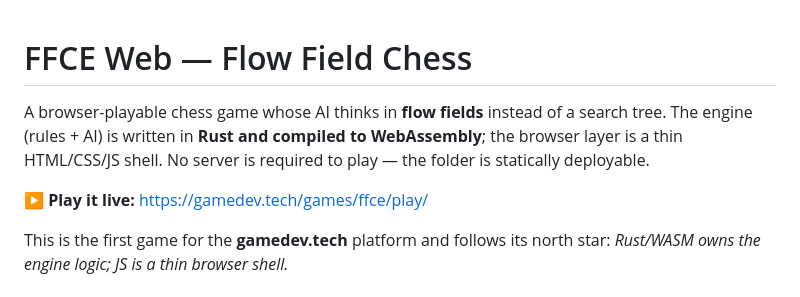
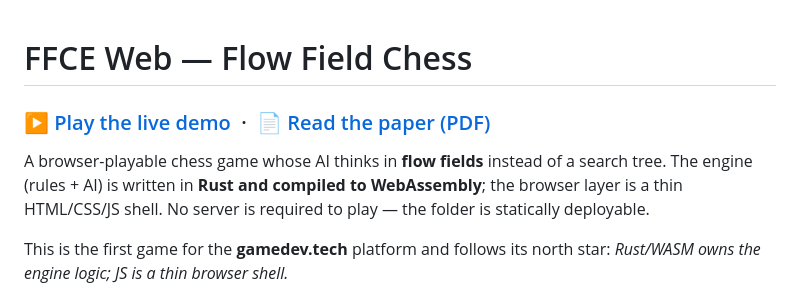
Before and after one commit to cronos3k/FFCE, a Markdown page: README.md, the part around the change. Drawn GitHub-style.

Commit message:
docs: add live demo and paper links to top of README

```diff
--- a/README.md
+++ b/README.md
@@ -1,11 +1,11 @@
 # FFCE Web — Flow Field Chess
+
+### ▶ [Play the live demo](https://gamedev.tech/games/ffce/play/) &nbsp;·&nbsp; 📄 [Read the paper (PDF)](https://gamedev.tech/games/ffce/paper/flow-field-chess.pdf)
 
 A browser-playable chess game whose AI thinks in **flow fields** instead of a
 search tree. The engine (rules + AI) is written in **Rust and compiled to
 WebAssembly**; the browser layer is a thin HTML/CSS/JS shell. No server is
 required to play — the folder is statically deployable.
-
-**▶ Play it live:** https://gamedev.tech/games/ffce/play/
 
 This is the first game for the **gamedev.tech** platform and follows its north
 star: *Rust/WASM owns the engine logic; JS is a thin browser shell.*
```
